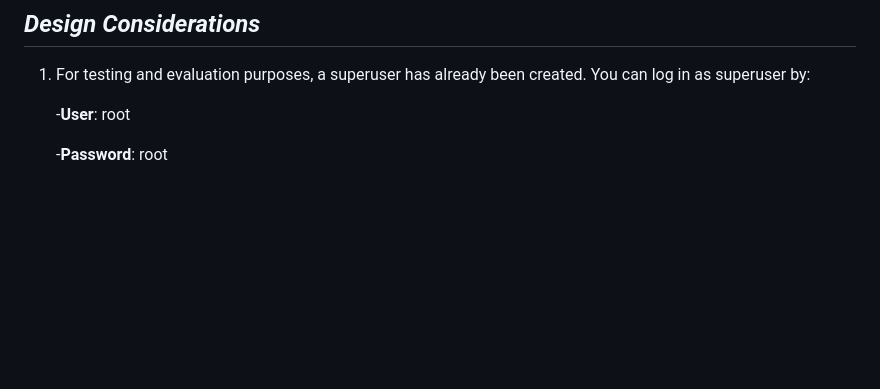
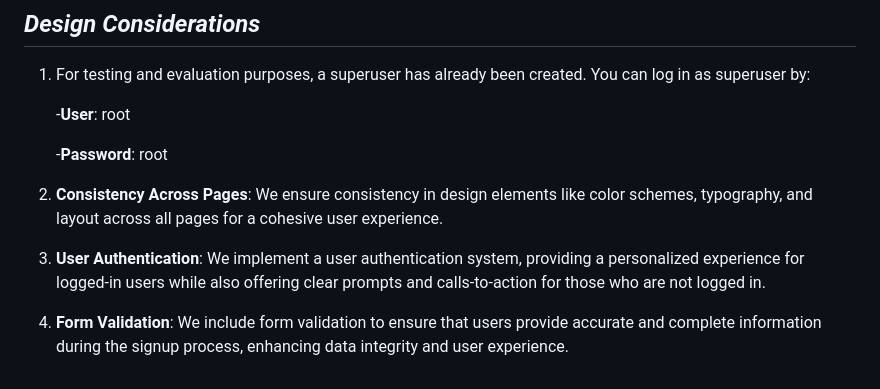
Before and after one commit to didicayu/Social-Media-WebProject, a Markdown page: README.md, the part around the change. GitHub-like rendering; blank space fills up the shorter version.

```diff
--- a/README.md
+++ b/README.md
@@ -88,3 +88,9 @@ You can log in as superuser by:
    -**User**: root
 
    -**Password**: root
+
+2. **Consistency Across Pages**: We ensure consistency in design elements like color schemes, typography, and layout across all pages for a cohesive user experience.
+
+3. **User Authentication**: We implement a user authentication system, providing a personalized experience for logged-in users while also offering clear prompts and calls-to-action for those who are not logged in.
+
+4. **Form Validation**: We include form validation to ensure that users provide accurate and complete information during the signup process, enhancing data integrity and user experience.
```
